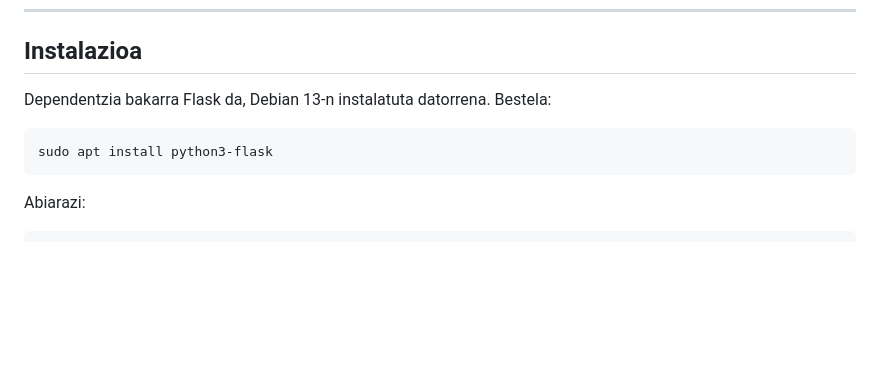
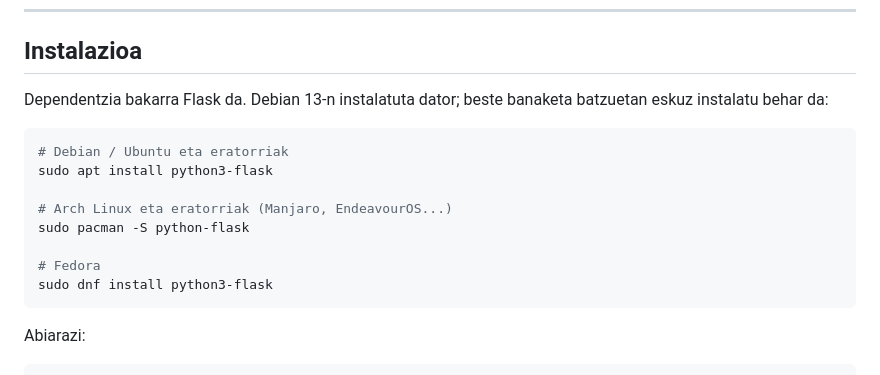
Before and after one commit to OierElor/Root-Erregistroa, a Markdown page: README.md, the part around the change. Drawn GitHub-style; blank space fills up the shorter version.

Commit message:
Dokumentazioa eguneratu beste SO batzuetara moldatzeko

````diff
--- a/README.md
+++ b/README.md
@@ -18,10 +18,18 @@ zerbitzaririk, ez konturik behar.
 
 ## Instalazioa
 
-Dependentzia bakarra Flask da, Debian 13-n instalatuta datorrena. Bestela:
+Dependentzia bakarra Flask da. Debian 13-n instalatuta dator; beste banaketa batzuetan
+eskuz instalatu behar da:
 
 ```bash
+# Debian / Ubuntu eta eratorriak
 sudo apt install python3-flask
+
+# Arch Linux eta eratorriak (Manjaro, EndeavourOS...)
+sudo pacman -S python-flask
+
+# Fedora
+sudo dnf install python3-flask
 ```
 
 Abiarazi:
````
